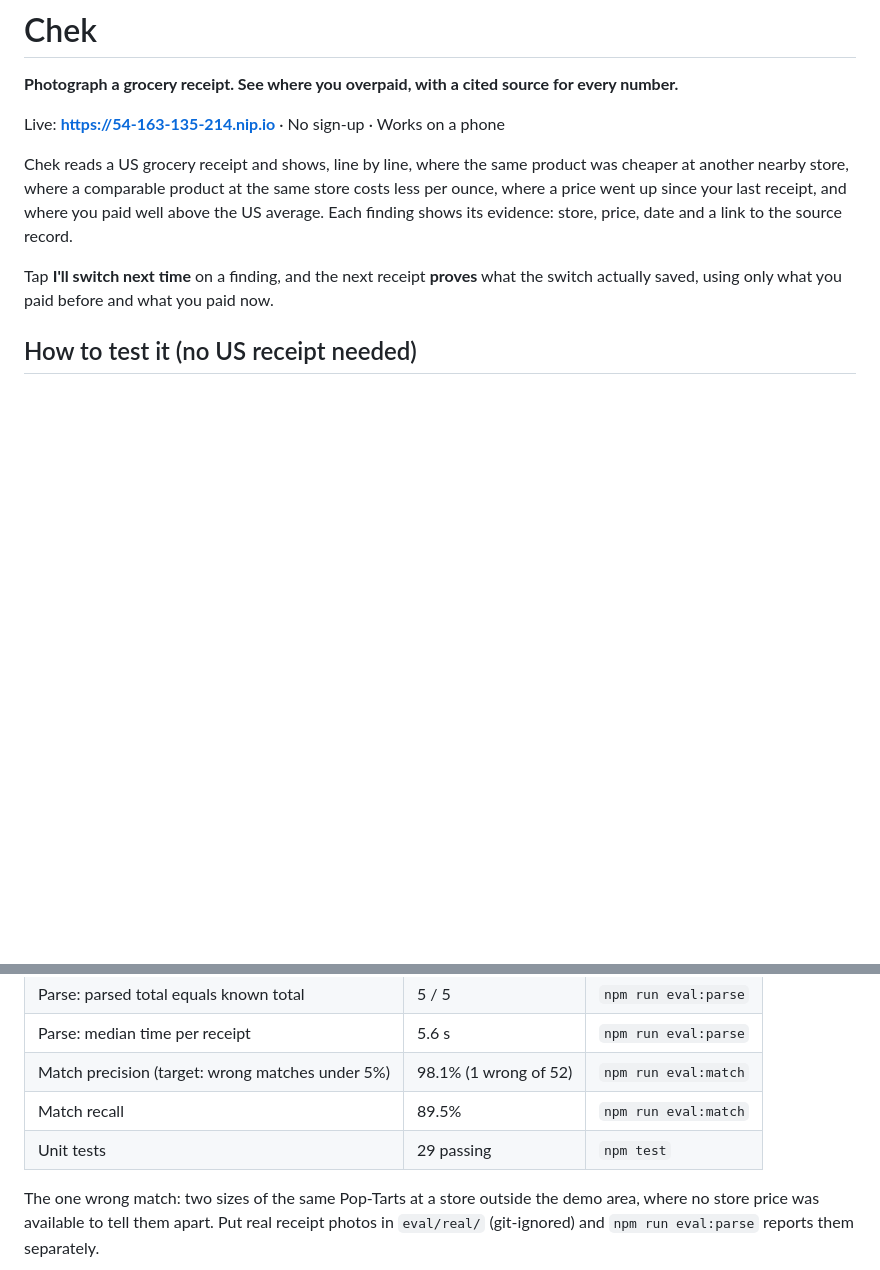
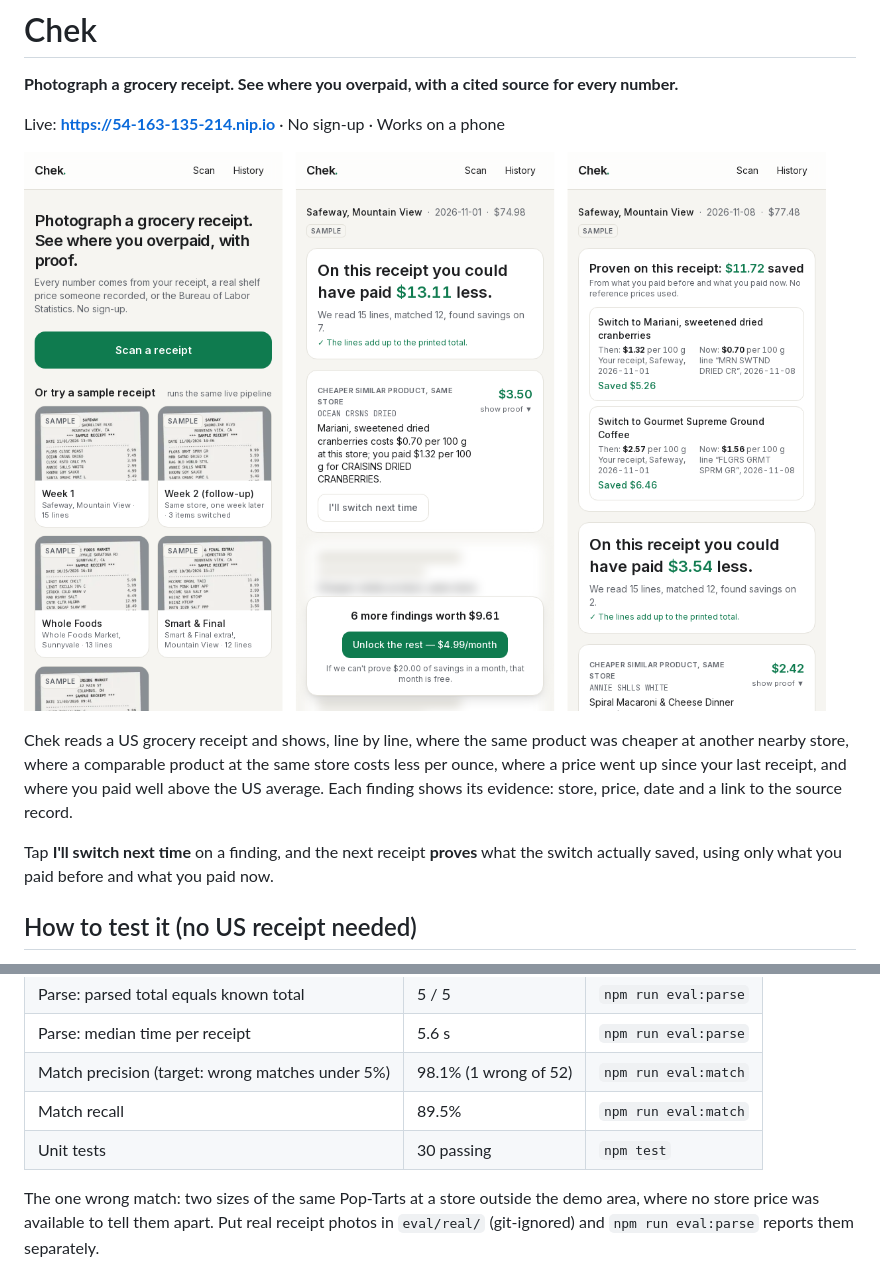
Before and after one commit to shoplikov/chek, a Markdown page: README.md, 2 parts joined by grey strips. Rendered like a GitHub page; pictures changed too: docs/screens.png (added); blank space fills up the shorter version.

Commit message:
Add screenshots to README

```diff
--- a/README.md
+++ b/README.md
@@ -3,6 +3,8 @@
 **Photograph a grocery receipt. See where you overpaid, with a cited source for every number.**
 
 Live: **https://54-163-135-214.nip.io** · No sign-up · Works on a phone
+
+![Home, a Week 1 result, and Week 2 with proven savings](docs/screens.png)
 
 Chek reads a US grocery receipt and shows, line by line, where the same product was cheaper at
 another nearby store, where a comparable product at the same store costs less per ounce, where
@@ -80,7 +82,7 @@ matching, findings, pledge checks, the guarantee counter and inflation are all c
 | Parse: median time per receipt | 5.6 s | `npm run eval:parse` |
 | Match precision (target: wrong matches under 5%) | 98.1% (1 wrong of 52) | `npm run eval:match` |
 | Match recall | 89.5% | `npm run eval:match` |
-| Unit tests | 29 passing | `npm test` |
+| Unit tests | 30 passing | `npm test` |
 
 The one wrong match: two sizes of the same Pop-Tarts at a store outside the demo area, where no
 store price was available to tell them apart. Put real receipt photos in `eval/real/` (git-ignored) and
```
